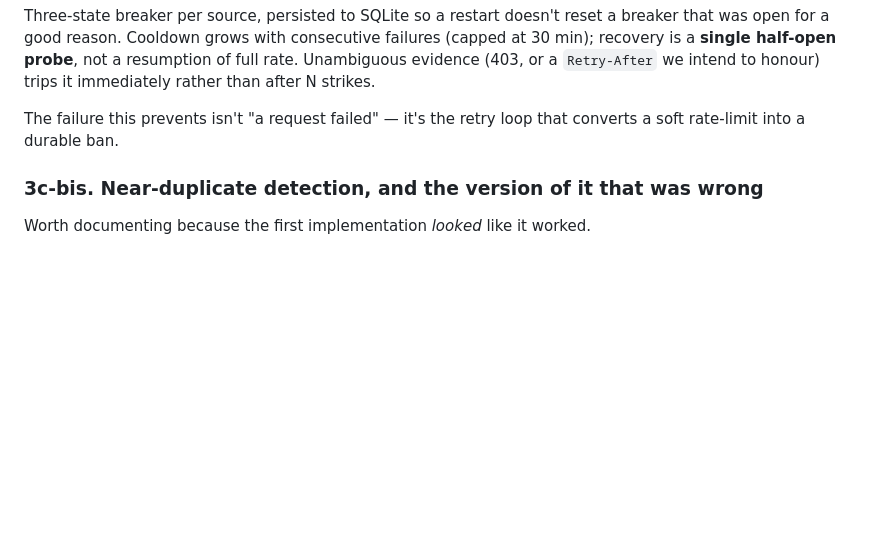
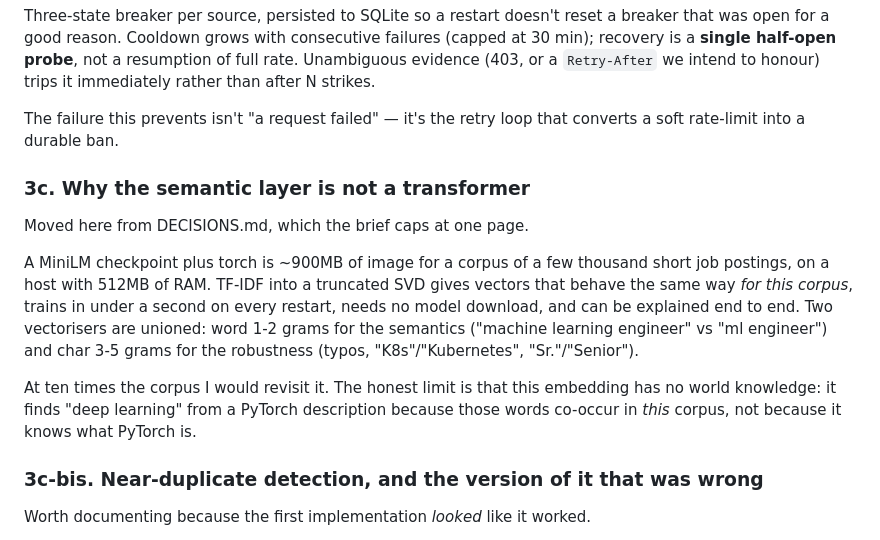
Before and after one commit to theerthaprasad22/sentinel-ingest, a Markdown page: DESIGN.md, the part around the change. GitHub-like rendering; blank space fills up the shorter version.

```diff
--- a/DESIGN.md
+++ b/DESIGN.md
@@ -289,6 +289,23 @@ to honour) trips it immediately rather than after N strikes.
 The failure this prevents isn't "a request failed" — it's the retry loop that
 converts a soft rate-limit into a durable ban.
 
+### 3c. Why the semantic layer is not a transformer
+
+Moved here from DECISIONS.md, which the brief caps at one page.
+
+A MiniLM checkpoint plus torch is ~900MB of image for a corpus of a few thousand
+short job postings, on a host with 512MB of RAM. TF-IDF into a truncated SVD
+gives vectors that behave the same way *for this corpus*, trains in under a
+second on every restart, needs no model download, and can be explained end to
+end. Two vectorisers are unioned: word 1-2 grams for the semantics ("machine
+learning engineer" vs "ml engineer") and char 3-5 grams for the robustness
+(typos, "K8s"/"Kubernetes", "Sr."/"Senior").
+
+At ten times the corpus I would revisit it. The honest limit is that this
+embedding has no world knowledge: it finds "deep learning" from a PyTorch
+description because those words co-occur in *this* corpus, not because it knows
+what PyTorch is.
+
 ### 3c-bis. Near-duplicate detection, and the version of it that was wrong
 
 Worth documenting because the first implementation *looked* like it worked.
```
Also changed, not shown: DECISIONS.md (+49 -104 lines).
